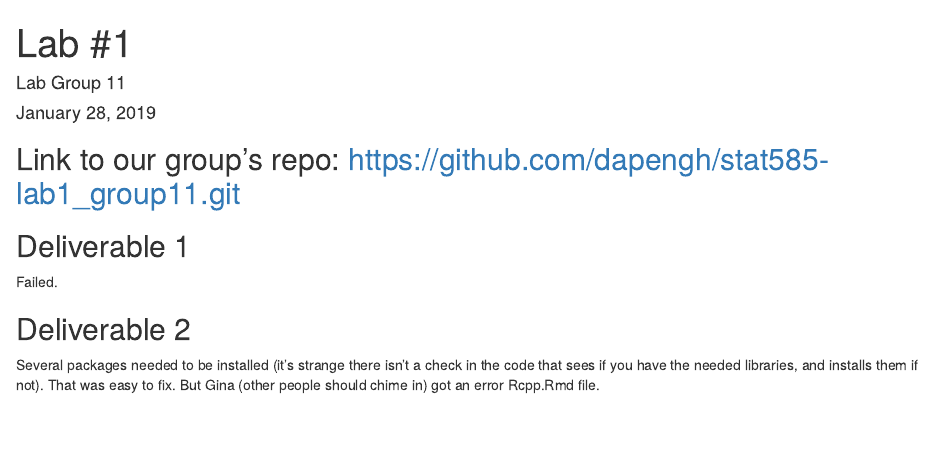
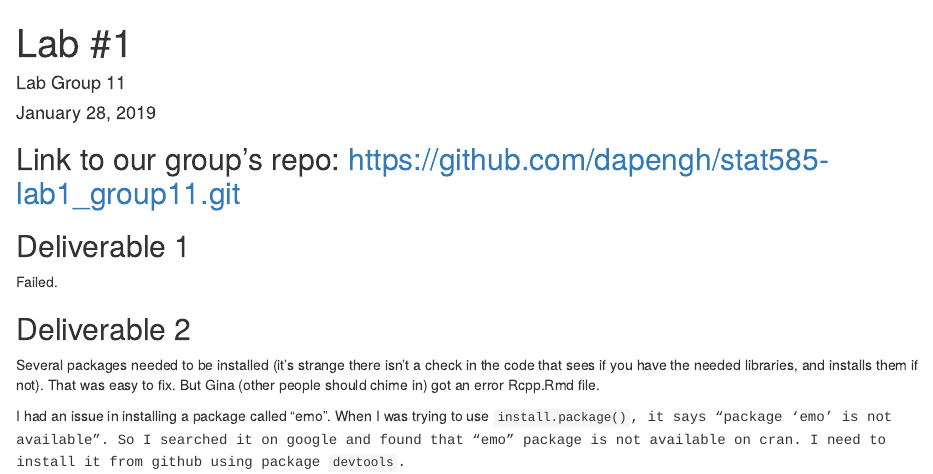
Before and after one commit to dapengh/stat585-lab1_group11, an R Markdown document (README.Rmd): the page in a window 1100 px wide, from its top. Rendered offline with R 4.5, knitr and Pandoc, with nearby package versions.

Commit message:
Adding some problems I encounted when compile the book

```diff
--- a/README.Rmd
+++ b/README.Rmd
@@ -16,3 +16,5 @@ Failed.
 
 ## Deliverable 2
 Several packages needed to be installed (it's strange there isn't a check in the code that sees if you have the needed libraries, and installs them if not). That was easy to fix. But Gina (other people should chime in) got an error Rcpp.Rmd file.
+
+I had an issue in installing a package called "emo". When I was trying to use <tt>`install.package()`<tt>, it says "package ‘emo’ is not available". So I searched it on google and found that "emo" package is not available on cran. I need to install it from github using package <tt>`devtools`<tt>.
```
